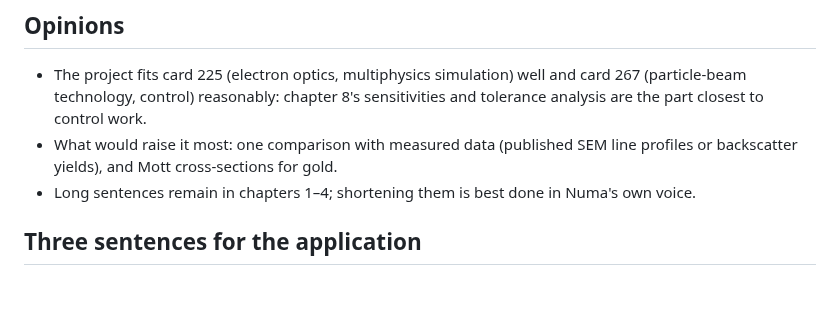
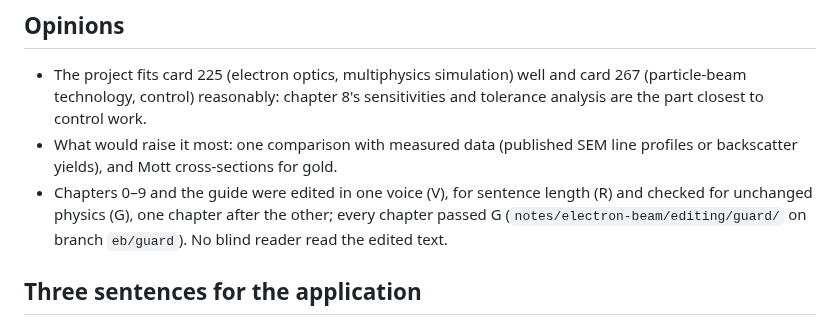
Before and after one commit to Numa1997/SiteTest, a Markdown page: notes/electron-beam/FINISH-report.md, the part around the change. Drawn GitHub-style; blank space fills up the shorter version.

Commit message:
Project 07 finish report: the edit by voice, rhythm and guard sessions recorded
Co-Authored-By: Claude Opus 5.5 <noreply@anthropic.com>
Claude-Session: https://claude.ai/code/session_01DGmqinvppVjsHzqgu5FjbP

```diff
--- a/notes/electron-beam/FINISH-report.md
+++ b/notes/electron-beam/FINISH-report.md
@@ -43,7 +43,8 @@ chapter 8 are assumed, not measured.
 - The project fits card 225 (electron optics, multiphysics simulation) well and card 267 (particle-beam technology, control) reasonably: chapter 8's
   sensitivities and tolerance analysis are the part closest to control work.
 - What would raise it most: one comparison with measured data (published SEM line profiles or backscatter yields), and Mott cross-sections for gold.
-- Long sentences remain in chapters 1–4; shortening them is best done in Numa's own voice.
+- Chapters 0–9 and the guide were edited in one voice (V), for sentence length (R) and checked for unchanged physics (G), one chapter after
+  the other; every chapter passed G (`notes/electron-beam/editing/guard/` on branch `eb/guard`). No blind reader read the edited text.
 
 ## Three sentences for the application
 I built this project together with the AI assistant Claude, which wrote much of the code and the text under my direction.
```
